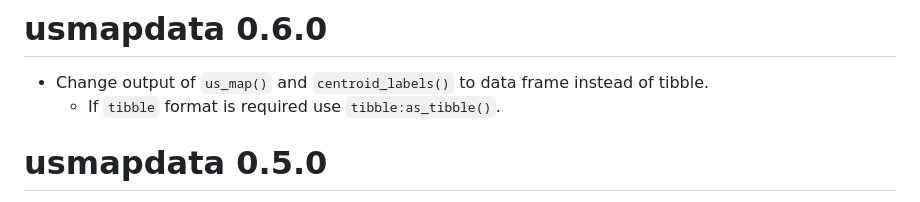
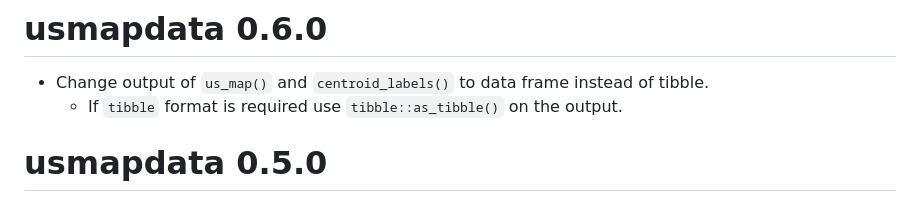
Before and after one commit to pdil/usmapdata, a Markdown page: NEWS.md, the part around the change. Drawn GitHub-style.

Commit message:
Fix 0.6.0 changelog language

```diff
--- a/NEWS.md
+++ b/NEWS.md
@@ -1,7 +1,7 @@
 # usmapdata 0.6.0
 
 * Change output of `us_map()` and `centroid_labels()` to data frame instead of tibble.
-  * If `tibble` format is required use `tibble:as_tibble()`.
+  * If `tibble` format is required use `tibble::as_tibble()` on the output.
 
 # usmapdata 0.5.0
 Released Thursday, May 22, 2025.
```
